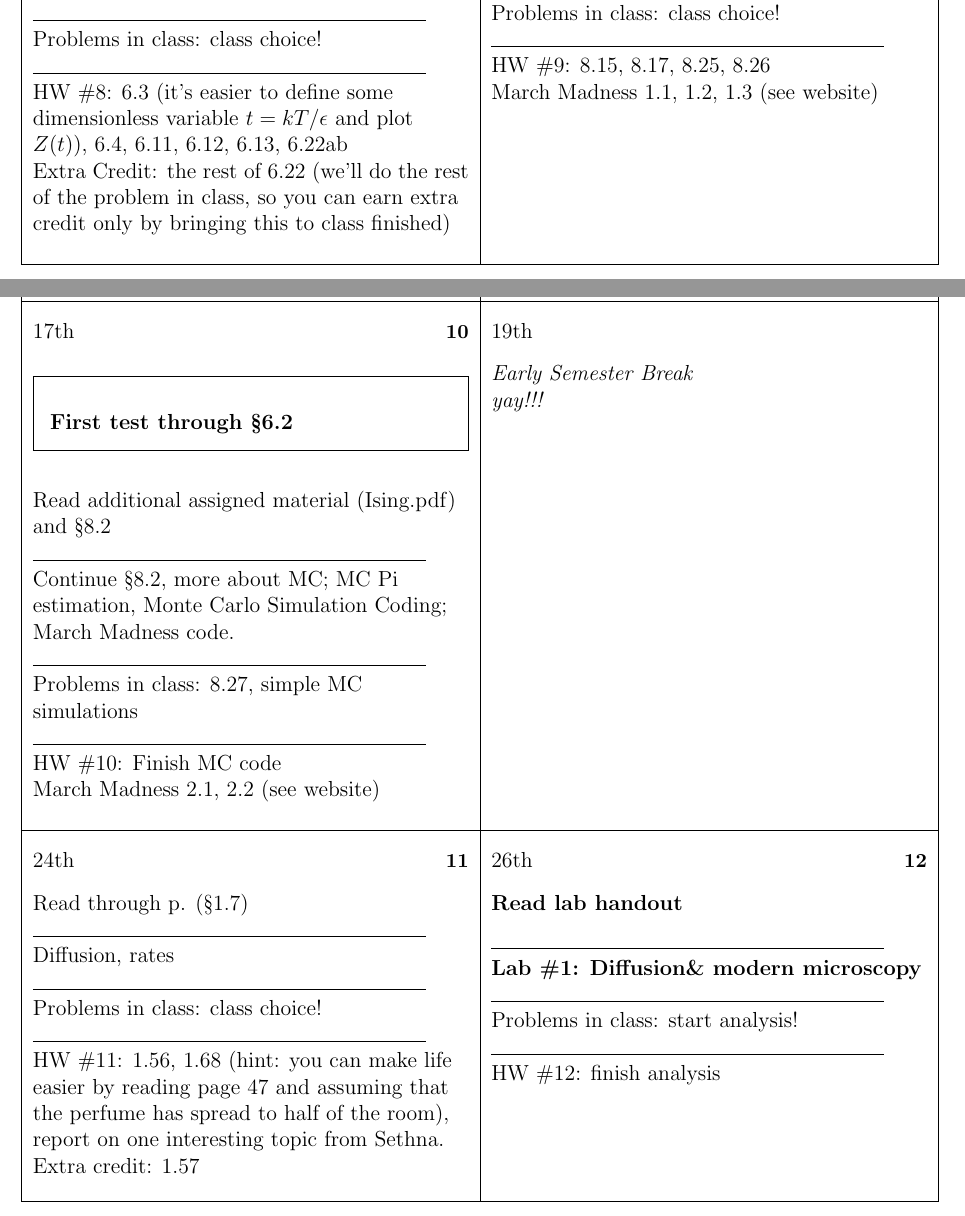
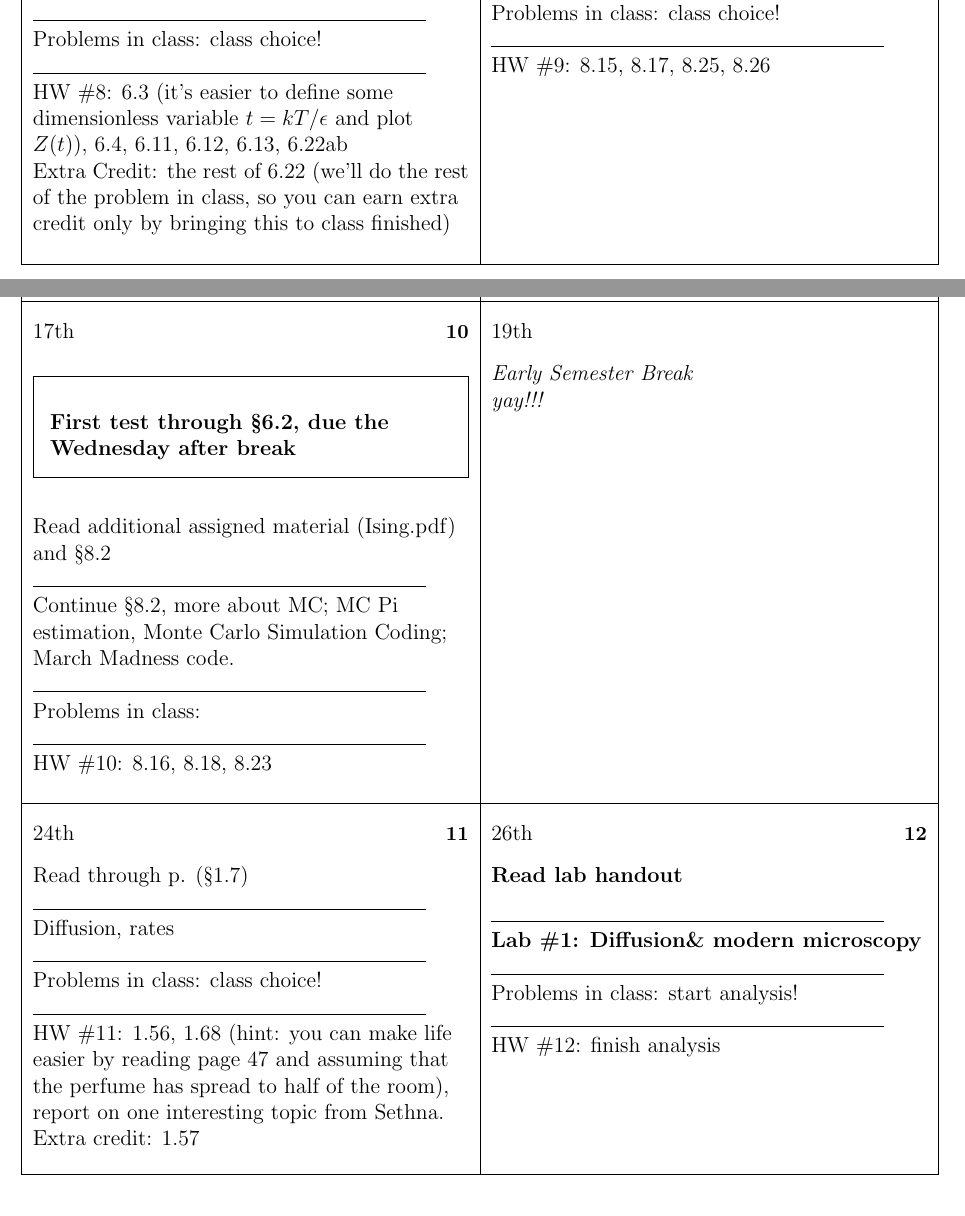
Before and after one commit to mglerner/IntroToStatMechAndThermal, a LaTeX document (SyllabusAndFirstDay/375Syllabus.tex): two parts of pages 7 and 8 of 12, joined at a grey line, cut so that both start at the same text. Compiled offline with pdfLaTeX.

Commit message:
updated syllabus

```diff
--- a/SyllabusAndFirstDay/375Syllabus.tex
+++ b/SyllabusAndFirstDay/375Syllabus.tex
@@ -433,7 +433,7 @@ to be a lot of work, and an enormous amount of fun.
 \end{framed}}
 
 \caltext{2/17/2015}{\begin{framed}
-    \bf{First test through \S6.2}
+    \bf{First test through \S6.2, due the Wednesday after break}
 \end{framed}}
 
 \caltext{4/14/2015}{\begin{framed}\bf{Second test}\end{framed}}
@@ -548,8 +548,8 @@ Ising models
 \\\line(1,0){3}\\
 Problems in class: class choice!
 \\\line(1,0){3}\\
-HW \#\arabic{hw}\stepcounter{hw}: 8.15, 8.17, 8.25, 8.26\\ March
-Madness 1.1, 1.2, 1.3 (see website)
+HW \#\arabic{hw}\stepcounter{hw}: 8.15, 8.17, 8.25, 8.26 %\\ March
+%Madness 1.1, 1.2, 1.3 (see website)
 }
 
 % MGL more information about Ising models!
@@ -560,10 +560,11 @@ Read additional assigned material (Ising.pdf) and \S8.2
 Continue \S8.2, more about MC; MC Pi estimation, Monte Carlo Simulation Coding;
       March Madness code.
 \\\line(1,0){3}\\
-Problems in class: 8.27, simple MC simulations
+Problems in class: %8.27, simple MC simulations
 \\\line(1,0){3}\\
-HW \#\arabic{hw}\stepcounter{hw}: Finish MC code \\
-March Madness 2.1, 2.2 (see website)
+HW \#\arabic{hw}\stepcounter{hw}: 8.16, 8.18, 8.23
+%Finish MC code \\
+%March Madness 2.1, 2.2 (see website)
 }
 
 % http://www.mglerner.com/blog/?p=16
```
Also changed, not shown: Labs/PhaseChangeCooking/README.md, SyllabusAndFirstDay/375Syllabus.pdf.
